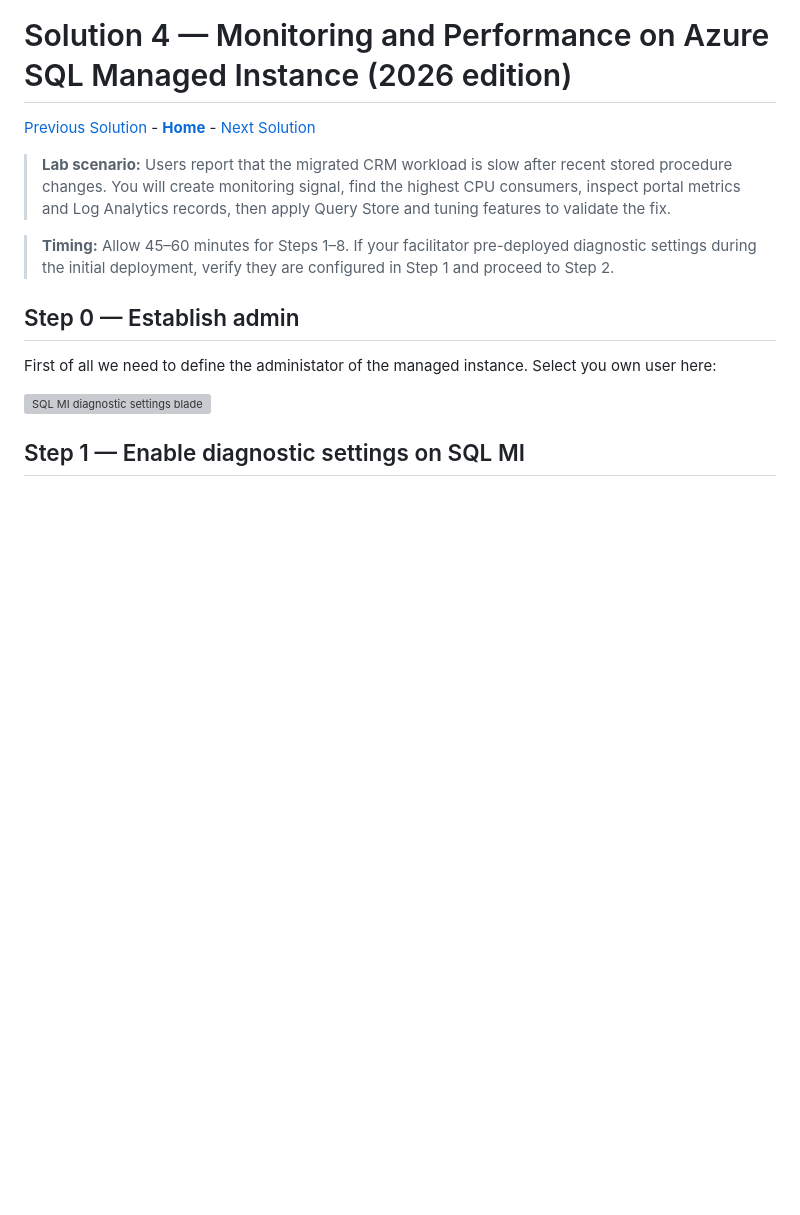
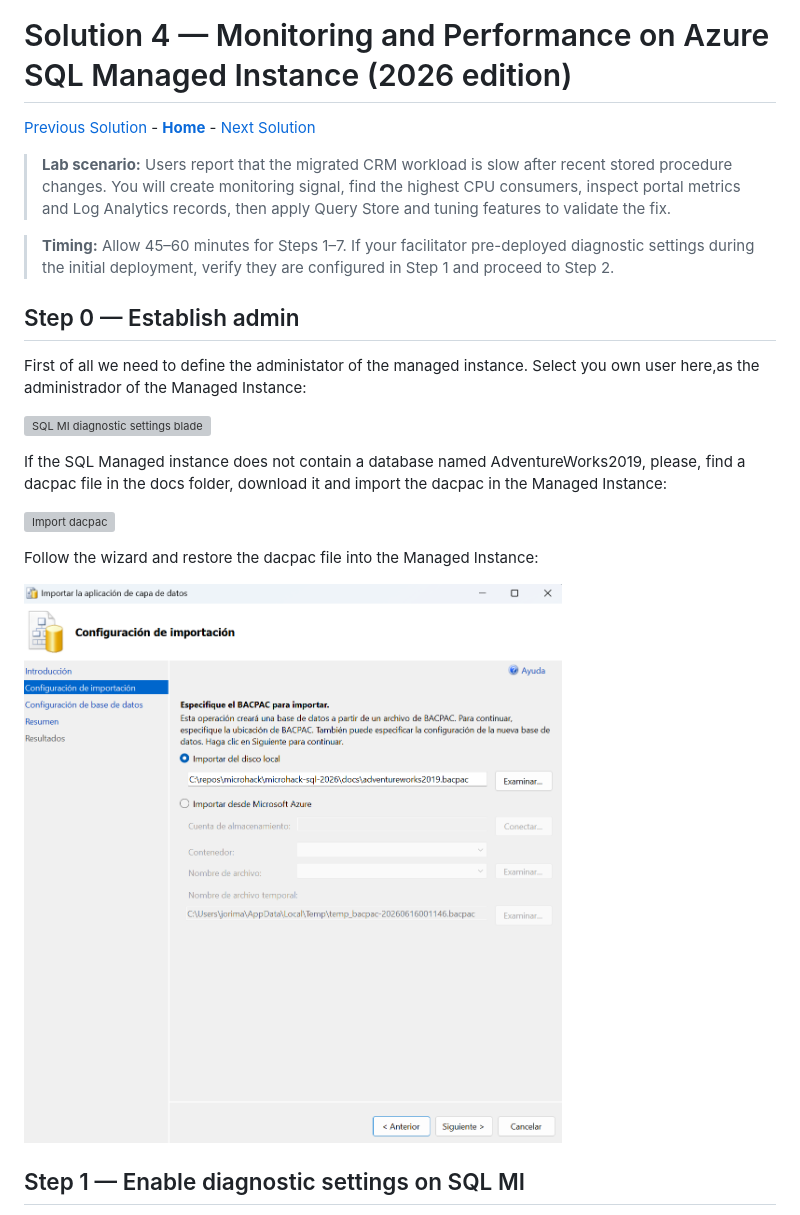
Before and after one commit to aofvalley/microhack-sql-2026, a Markdown page: walkthrough/challenge-04/solution-04.md, the part around the change. Rendered like a GitHub page; pictures changed too: Images/c4-step-0-dacpac2.png (added); blank space fills up the shorter version; grey boxes are pictures that could not be loaded.

Commit message:
added dacpac

```diff
--- a/walkthrough/challenge-04/solution-04.md
+++ b/walkthrough/challenge-04/solution-04.md
@@ -4,12 +4,20 @@
 
 > **Lab scenario:** Users report that the migrated CRM workload is slow after recent stored procedure changes. You will create monitoring signal, find the highest CPU consumers, inspect portal metrics and Log Analytics records, then apply Query Store and tuning features to validate the fix.
 
-> **Timing:** Allow 45–60 minutes for Steps 1–8. If your facilitator pre-deployed diagnostic settings during the initial deployment, verify they are configured in Step 1 and proceed to Step 2.
+> **Timing:** Allow 45–60 minutes for Steps 1–7. If your facilitator pre-deployed diagnostic settings during the initial deployment, verify they are configured in Step 1 and proceed to Step 2.
 
 ## Step 0 — Establish admin
-First of all we need to define the administator of the managed instance. Select you own user here:
+First of all we need to define the administator of the managed instance. Select you own user here,as the administrador of the Managed Instance:
 
 ![SQL MI diagnostic settings blade](../../Images/c4-step-0-set-admin.png)
+
+If the SQL Managed instance does not contain a database named AdventureWorks2019, please, find a dacpac file in the docs folder, download it and import the dacpac in the Managed Instance:
+
+![Import dacpac](../../Images/c4-step-0-dacpac.png)
+
+Follow the wizard and restore the dacpac file into the Managed Instance:
+
+![Import dacpac2](../../Images/c4-step-0-dacpac2.png)
 
 
 ## Step 1 — Enable diagnostic settings on SQL MI
```
